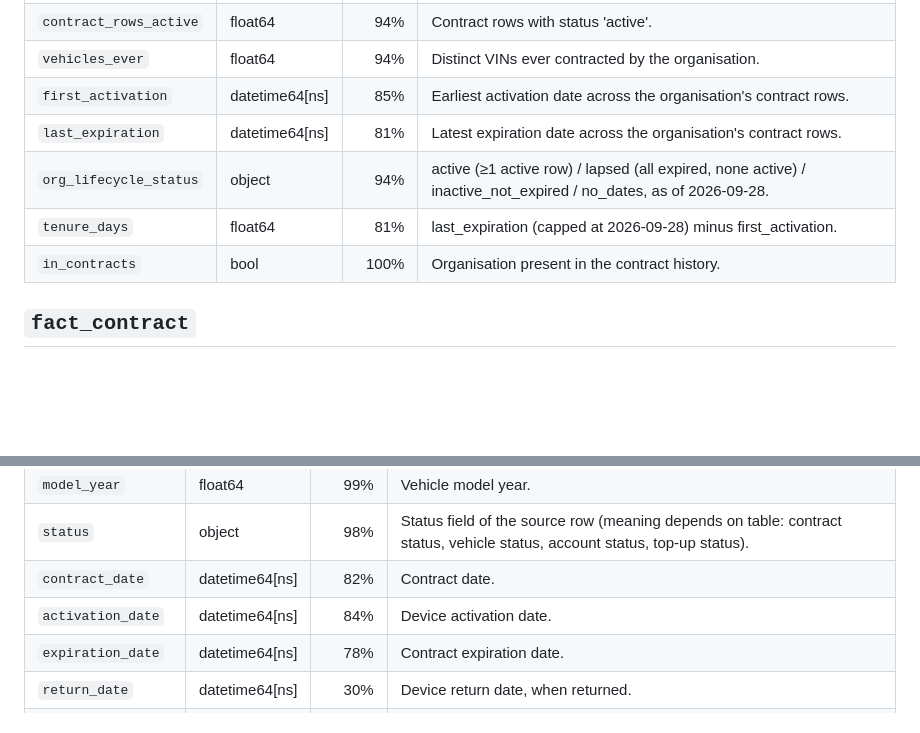
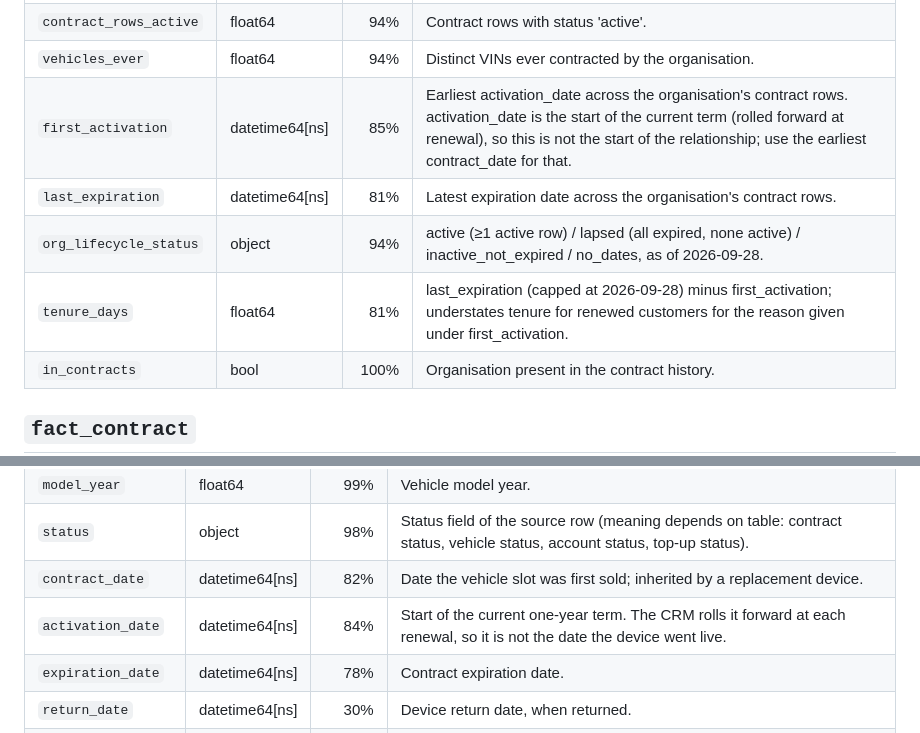
Before and after one commit to JacobCCMorgan/telematics-data-foundation, a Markdown page: data/public/DATA_DICTIONARY.md, 2 parts joined by grey strips. GitHub-like rendering; blank space fills up the shorter version.

```diff
--- a/data/public/DATA_DICTIONARY.md
+++ b/data/public/DATA_DICTIONARY.md
@@ -133,10 +133,10 @@ Grain: org_key. Rows: 5,675.
 | `contract_rows` | float64 | 94% | Number of contract rows for the organisation. |
 | `contract_rows_active` | float64 | 94% | Contract rows with status 'active'. |
 | `vehicles_ever` | float64 | 94% | Distinct VINs ever contracted by the organisation. |
-| `first_activation` | datetime64[ns] | 85% | Earliest activation date across the organisation's contract rows. |
+| `first_activation` | datetime64[ns] | 85% | Earliest activation_date across the organisation's contract rows. activation_date is the start of the current term (rolled forward at renewal), so this is not the start of the relationship; use the earliest contract_date for that. |
 | `last_expiration` | datetime64[ns] | 81% | Latest expiration date across the organisation's contract rows. |
 | `org_lifecycle_status` | object | 94% | active (≥1 active row) / lapsed (all expired, none active) / inactive_not_expired / no_dates, as of 2026-09-28. |
-| `tenure_days` | float64 | 81% | last_expiration (capped at 2026-09-28) minus first_activation. |
+| `tenure_days` | float64 | 81% | last_expiration (capped at 2026-09-28) minus first_activation; understates tenure for renewed customers for the reason given under first_activation. |
 | `in_contracts` | bool | 100% | Organisation present in the contract history. |
 
 ## `fact_contract`
@@ -157,8 +157,8 @@ Grain: contract_row_id. Rows: 13,759.
 | `make` | object | 81% | Vehicle make. |
 | `model_year` | float64 | 99% | Vehicle model year. |
 | `status` | object | 98% | Status field of the source row (meaning depends on table: contract status, vehicle status, account status, top-up status). |
-| `contract_date` | datetime64[ns] | 82% | Contract date. |
-| `activation_date` | datetime64[ns] | 84% | Device activation date. |
+| `contract_date` | datetime64[ns] | 82% | Date the vehicle slot was first sold; inherited by a replacement device. |
+| `activation_date` | datetime64[ns] | 84% | Start of the current one-year term. The CRM rolls it forward at each renewal, so it is not the date the device went live. |
 | `expiration_date` | datetime64[ns] | 78% | Contract expiration date. |
 | `return_date` | datetime64[ns] | 30% | Device return date, when returned. |
 | `vehicle_limit` | float64 | 100% | Vehicle limit on the contract row. |
```
Also changed, not shown: README.md (+2 -2 lines), reports/fleet_snapshot_2026-09-28.md (+4 -4 lines), reports/figures/04_activations_per_month.png (deleted), reports/figures/04_new_customers_per_month.png (added), reports/figures/05_org_tenure.png, 2 other files.
